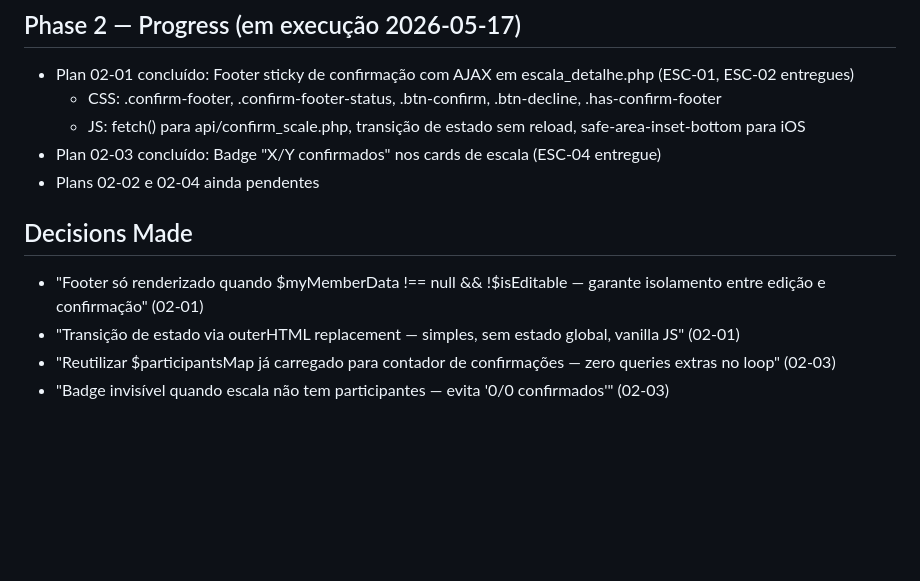
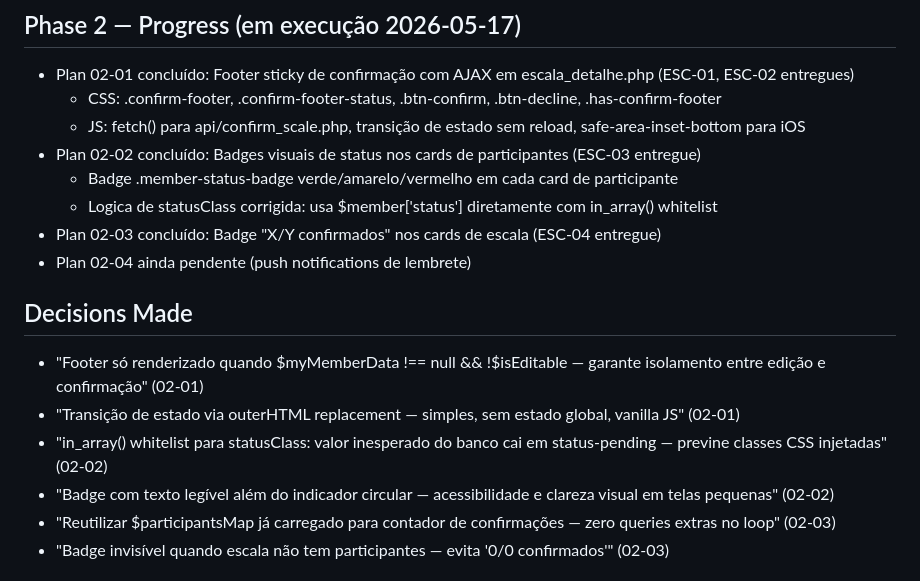
Before and after one commit to diegovilelaengenharia/applouvor, a Markdown page: .planning/STATE.md, the part around the change. Drawn GitHub-style; blank space fills up the shorter version.

Commit message:
docs(02-02): complete badges de status nos cards — ESC-03 entregue
- SUMMARY.md criado com 2 tasks, commits 27ae537 e eb18aa2
- STATE.md: 02-02 marcado como concluido, decisions adicionadas
- ROADMAP.md: Plan 2B (02-02) marcado como concluido

```diff
--- a/.planning/STATE.md
+++ b/.planning/STATE.md
@@ -46,13 +46,18 @@ See: `.planning/PROJECT.md` (updated 2026-05-16)
 - Plan 02-01 concluído: Footer sticky de confirmação com AJAX em escala_detalhe.php (ESC-01, ESC-02 entregues)
   - CSS: .confirm-footer, .confirm-footer-status, .btn-confirm, .btn-decline, .has-confirm-footer
   - JS: fetch() para api/confirm_scale.php, transição de estado sem reload, safe-area-inset-bottom para iOS
+- Plan 02-02 concluído: Badges visuais de status nos cards de participantes (ESC-03 entregue)
+  - Badge .member-status-badge verde/amarelo/vermelho em cada card de participante
+  - Logica de statusClass corrigida: usa $member['status'] diretamente com in_array() whitelist
 - Plan 02-03 concluído: Badge "X/Y confirmados" nos cards de escala (ESC-04 entregue)
-- Plans 02-02 e 02-04 ainda pendentes
+- Plan 02-04 ainda pendente (push notifications de lembrete)
 
 ## Decisions Made
 
 - "Footer só renderizado quando $myMemberData !== null && !$isEditable — garante isolamento entre edição e confirmação" (02-01)
 - "Transição de estado via outerHTML replacement — simples, sem estado global, vanilla JS" (02-01)
+- "in_array() whitelist para statusClass: valor inesperado do banco cai em status-pending — previne classes CSS injetadas" (02-02)
+- "Badge com texto legível além do indicador circular — acessibilidade e clareza visual em telas pequenas" (02-02)
 - "Reutilizar $participantsMap já carregado para contador de confirmações — zero queries extras no loop" (02-03)
 - "Badge invisível quando escala não tem participantes — evita '0/0 confirmados'" (02-03)
 
```
Also changed, not shown: .planning/ROADMAP.md (+1 -1 lines), 1 other file.
